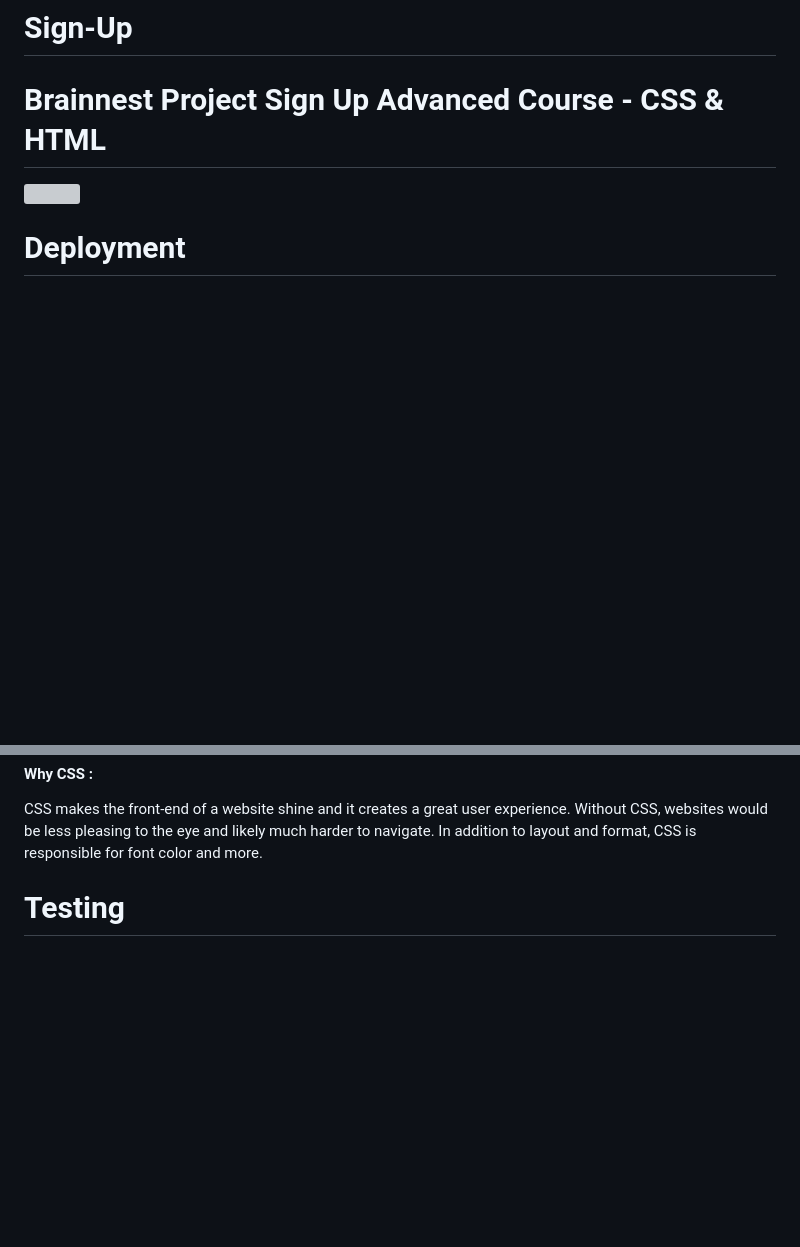
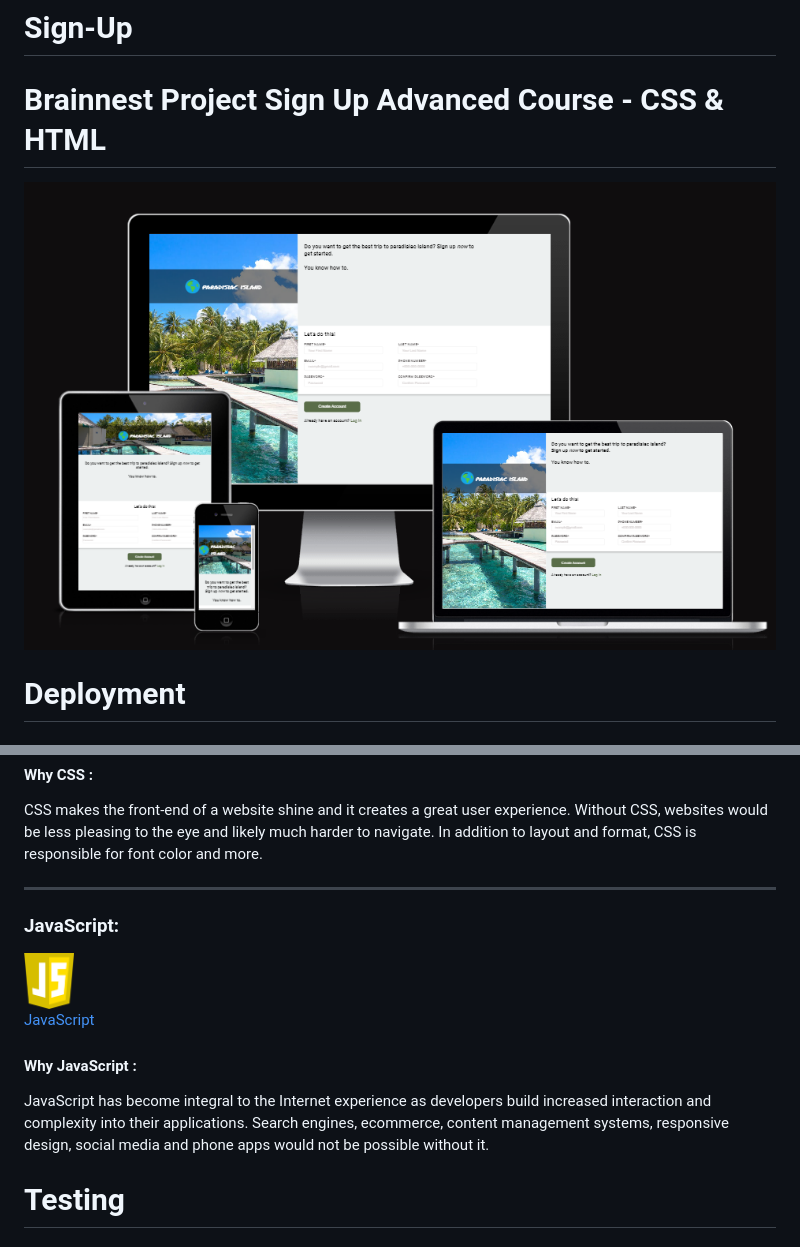
Before and after one commit to LittleCanOpener/Sign-Up, a Markdown page: README.md, 2 parts joined by grey strips. Rendered like a GitHub page; pictures changed too: assets/images/am-i-responsive.png (added), assets/images/icons/javascript-icon.png (added); blank space fills up the shorter version; grey boxes are pictures that could not be loaded.

Commit message:
added lighthouse test results and responsive to readme

```diff
--- a/README.md
+++ b/README.md
@@ -1,6 +1,6 @@
 # Sign-Up
 <h1>Brainnest Project Sign Up Advanced Course - CSS & HTML</h1>
-<img src="./assets/images/readme/responsive.png">
+<img src="./assets/images/am-i-responsive.png">
 <h1>Deployment</h1>
 
 <ul>
@@ -115,6 +115,16 @@
 <h4>Why CSS :</h4>
 <p>
     CSS makes the front-end of a website shine and it creates a great user experience. Without CSS, websites would be less pleasing to the eye and likely much harder to navigate. In addition to layout and format, CSS is responsible for font color and more.
+</p><hr>
+
+<h3>JavaScript:</h3>
+<p>
+    <img src="./assets/images/icons/javascript-icon.png" width="50px" height="50px"><br>
+    <a href="https://en.wikipedia.org/wiki/JavaScript" target="_blank">JavaScript</a>
+</p>
+<h4>Why JavaScript :</h4>
+<p>
+    JavaScript has become integral to the Internet experience as developers build increased interaction and complexity into their applications. Search engines, ecommerce, content management systems, responsive design, social media and phone apps would not be possible without it.
 </p>
 
 <h1>Testing</h1>
```
Also changed, not shown: other parts of README.md (+5 -0 lines), assets/images/desktop.png (added), assets/images/moblie.png (added), assets/images/pexels-photo-asad-photo-maldives.jpeg (deleted), assets/images/pexels-photo-fabian-wiktor.jpeg (deleted).
